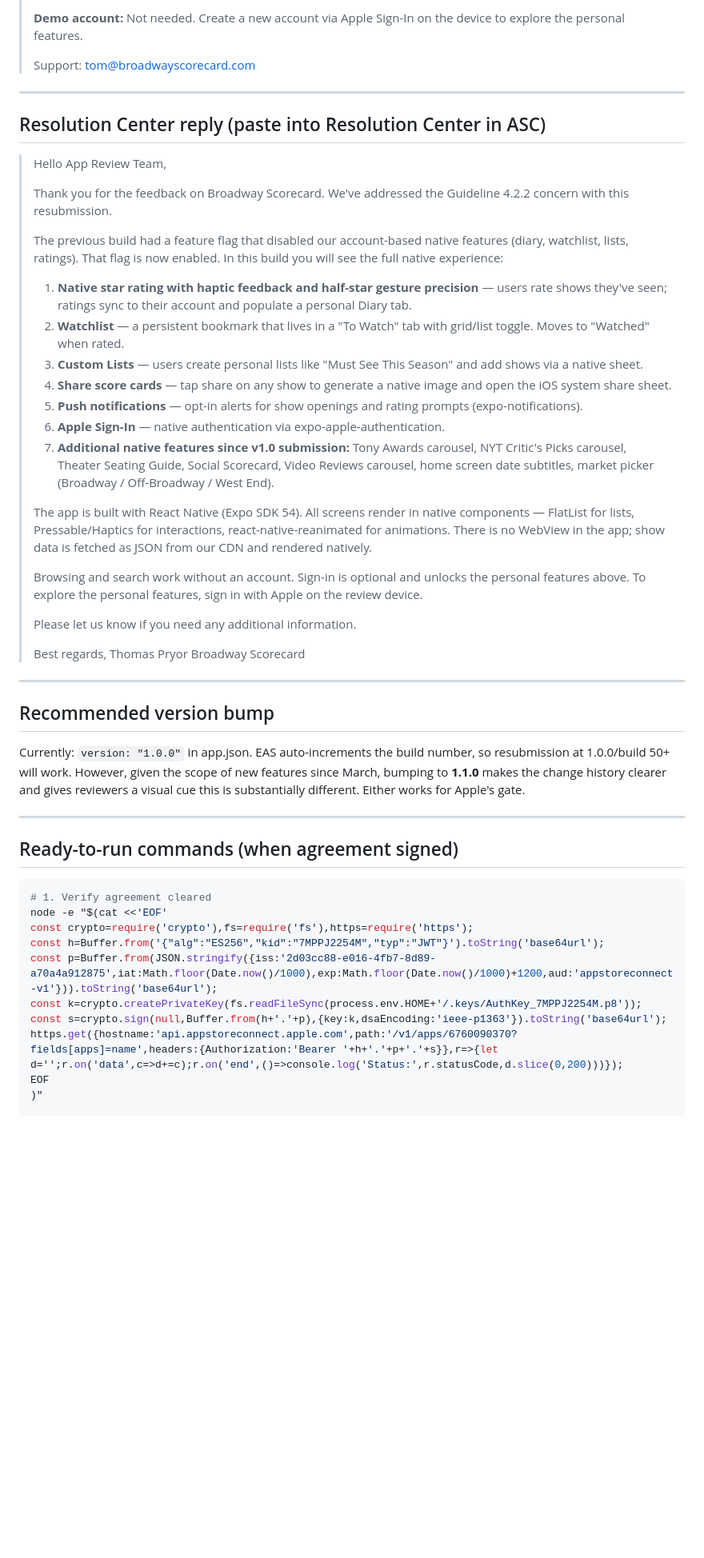
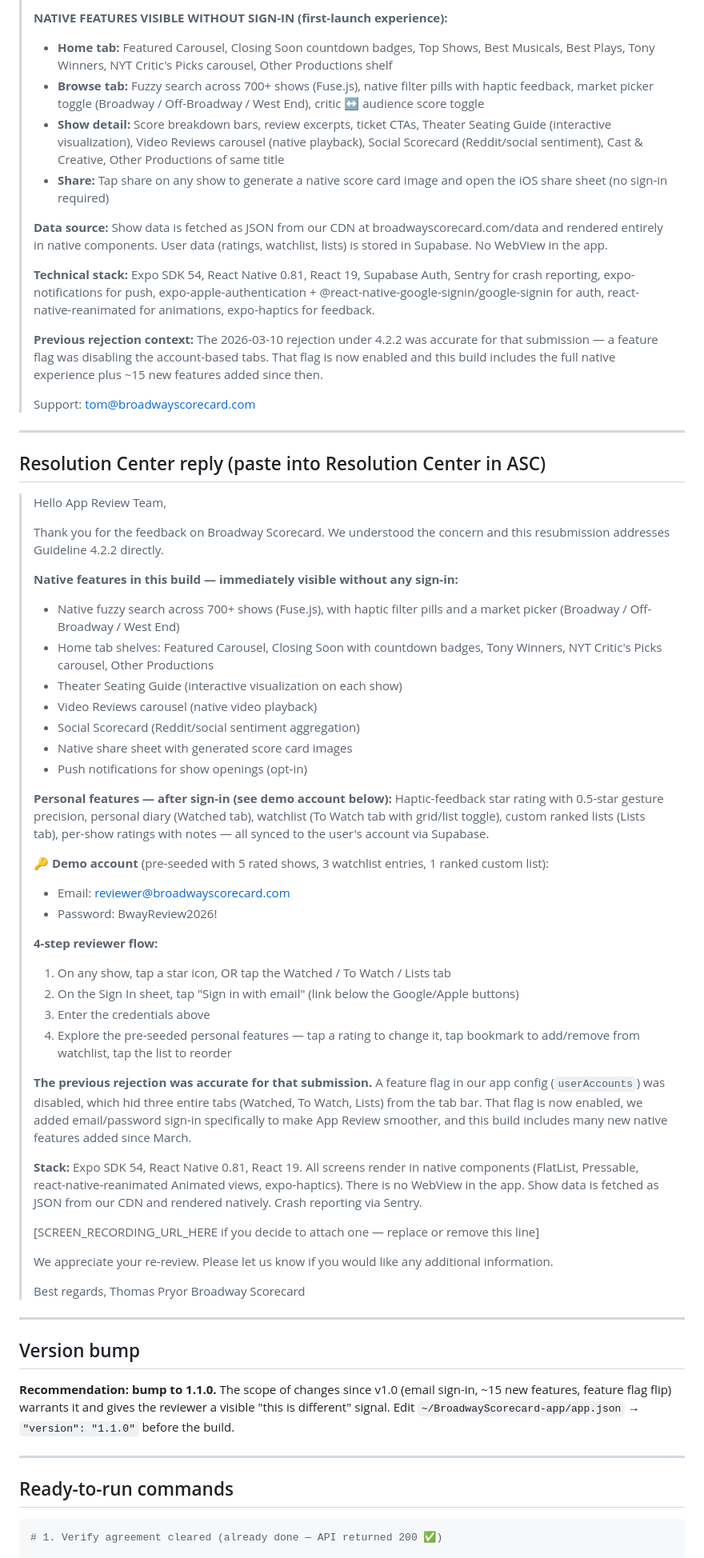
Before and after one commit to thomaspryor/BroadwayScorecard-app, a Markdown page: store-listing/resubmission-4.2.2.md, the part around one of its changes. Shown at 80% size. Rendered like a GitHub page; blank space fills up the shorter version.

````diff
--- a/store-listing/resubmission-4.2.2.md
+++ b/store-listing/resubmission-4.2.2.md
@@ -37,5 +62,15 @@
 >
-> **Demo account:** Not needed. Create a new account via Apple Sign-In on the device to explore the personal features.
+> **NATIVE FEATURES VISIBLE WITHOUT SIGN-IN (first-launch experience):**
+> - **Home tab:** Featured Carousel, Closing Soon countdown badges, Top Shows, Best Musicals, Best Plays, Tony Winners, NYT Critic's Picks carousel, Other Productions shelf
+> - **Browse tab:** Fuzzy search across 700+ shows (Fuse.js), native filter pills with haptic feedback, market picker toggle (Broadway / Off-Broadway / West End), critic ↔ audience score toggle
+> - **Show detail:** Score breakdown bars, review excerpts, ticket CTAs, Theater Seating Guide (interactive visualization), Video Reviews carousel (native playback), Social Scorecard (Reddit/social sentiment), Cast & Creative, Other Productions of same title
+> - **Share:** Tap share on any show to generate a native score card image and open the iOS share sheet (no sign-in required)
+>
+> **Data source:** Show data is fetched as JSON from our CDN at broadwayscorecard.com/data and rendered entirely in native components. User data (ratings, watchlist, lists) is stored in Supabase. No WebView in the app.
+>
+> **Technical stack:** Expo SDK 54, React Native 0.81, React 19, Supabase Auth, Sentry for crash reporting, expo-notifications for push, expo-apple-authentication + @react-native-google-signin/google-signin for auth, react-native-reanimated for animations, expo-haptics for feedback.
+>
+> **Previous rejection context:** The 2026-03-10 rejection under 4.2.2 was accurate for that submission — a feature flag was disabling the account-based tabs. That flag is now enabled and this build includes the full native experience plus ~15 new features added since then.
 >
 > Support: tom@broadwayscorecard.com
 
@@ -45,23 +80,37 @@
 
 > Hello App Review Team,
 >
-> Thank you for the feedback on Broadway Scorecard. We've addressed the Guideline 4.2.2 concern with this resubmission.
+> Thank you for the feedback on Broadway Scorecard. We understood the concern and this resubmission addresses Guideline 4.2.2 directly.
 >
-> The previous build had a feature flag that disabled our account-based native features (diary, watchlist, lists, ratings). That flag is now enabled. In this build you will see the full native experience:
+> **Native features in this build — immediately visible without any sign-in:**
+> - Native fuzzy search across 700+ shows (Fuse.js), with haptic filter pills and a market picker (Broadway / Off-Broadway / West End)
+> - Home tab shelves: Featured Carousel, Closing Soon with countdown badges, Tony Winners, NYT Critic's Picks carousel, Other Productions
+> - Theater Seating Guide (interactive visualization on each show)
+> - Video Reviews carousel (native video playback)
+> - Social Scorecard (Reddit/social sentiment aggregation)
+> - Native share sheet with generated score card images
+> - Push notifications for show openings (opt-in)
 >
-> 1. **Native star rating with haptic feedback and half-star gesture precision** — users rate shows they've seen; ratings sync to their account and populate a personal Diary tab.
-> 2. **Watchlist** — a persistent bookmark that lives in a "To Watch" tab with grid/list toggle. Moves to "Watched" when rated.
-> 3. **Custom Lists** — users create personal lists like "Must See This Season" and add shows via a native sheet.
-> 4. **Share score cards** — tap share on any show to generate a native image and open the iOS system share sheet.
-> 5. **Push notifications** — opt-in alerts for show openings and rating prompts (expo-notifications).
-> 6. **Apple Sign-In** — native authentication via expo-apple-authentication.
-> 7. **Additional native features since v1.0 submission:** Tony Awards carousel, NYT Critic's Picks carousel, Theater Seating Guide, Social Scorecard, Video Reviews carousel, home screen date subtitles, market picker (Broadway / Off-Broadway / West End).
+> **Personal features — after sign-in (see demo account below):**
+> Haptic-feedback star rating with 0.5-star gesture precision, personal diary (Watched tab), watchlist (To Watch tab with grid/list toggle), custom ranked lists (Lists tab), per-show ratings with notes — all synced to the user's account via Supabase.
 >
-> The app is built with React Native (Expo SDK 54). All screens render in native components — FlatList for lists, Pressable/Haptics for interactions, react-native-reanimated for animations. There is no WebView in the app; show data is fetched as JSON from our CDN and rendered natively.
+> **🔑 Demo account** (pre-seeded with 5 rated shows, 3 watchlist entries, 1 ranked custom list):
+> - Email: reviewer@broadwayscorecard.com
+> - Password: BwayReview2026!
 >
-> Browsing and search work without an account. Sign-in is optional and unlocks the personal features above. To explore the personal features, sign in with Apple on the review device.
+> **4-step reviewer flow:**
+> 1. On any show, tap a star icon, OR tap the Watched / To Watch / Lists tab
+> 2. On the Sign In sheet, tap "Sign in with email" (link below the Google/Apple buttons)
+> 3. Enter the credentials above
+> 4. Explore the pre-seeded personal features — tap a rating to change it, tap bookmark to add/remove from watchlist, tap the list to reorder
 >
-> Please let us know if you need any additional information.
+> **The previous rejection was accurate for that submission.** A feature flag in our app config (`userAccounts`) was disabled, which hid three entire tabs (Watched, To Watch, Lists) from the tab bar. That flag is now enabled, we added email/password sign-in specifically to make App Review smoother, and this build includes many new native features added since March.
+>
+> **Stack:** Expo SDK 54, React Native 0.81, React 19. All screens render in native components (FlatList, Pressable, react-native-reanimated Animated views, expo-haptics). There is no WebView in the app. Show data is fetched as JSON from our CDN and rendered natively. Crash reporting via Sentry.
+>
+> [SCREEN_RECORDING_URL_HERE if you decide to attach one — replace or remove this line]
+>
+> We appreciate your re-review. Please let us know if you would like any additional information.
 >
 > Best regards,
 > Thomas Pryor
@@ -69,22 +118,14 @@
 
 ---
 
-## Recommended version bump
-Currently: `version: "1.0.0"` in app.json. EAS auto-increments the build number, so resubmission at 1.0.0/build 50+ will work. However, given the scope of new features since March, bumping to **1.1.0** makes the change history clearer and gives reviewers a visual cue this is substantially different. Either works for Apple's gate.
+## Version bump
+
+**Recommendation: bump to 1.1.0.** The scope of changes since v1.0 (email sign-in, ~15 new features, feature flag flip) warrants it and gives the reviewer a visible "this is different" signal. Edit `~/BroadwayScorecard-app/app.json` → `"version": "1.1.0"` before the build.
 
 ---
 
-## Ready-to-run commands (when agreement signed)
+## Ready-to-run commands
 
 ```bash
-# 1. Verify agreement cleared
-node -e "$(cat <<'EOF'
-const crypto=require('crypto'),fs=require('fs'),https=require('https');
-const h=Buffer.from('{"alg":"ES256","kid":"7MPPJ2254M","typ":"JWT"}').toString('base64url');
-const p=Buffer.from(JSON.stringify({iss:'2d03cc88-e016-4fb7-8d89-a70a4a912875',iat:Math.floor(Date.now()/1000),exp:Math.floor(Date.now()/1000)+1200,aud:'appstoreconnect-v1'})).toString('base64url');
-const k=crypto.createPrivateKey(fs.readFileSync(process.env.HOME+'/.keys/AuthKey_7MPPJ2254M.p8'));
-const s=crypto.sign(null,Buffer.from(h+'.'+p),{key:k,dsaEncoding:'ieee-p1363'}).toString('base64url');
-https.get({hostname:'api.appstoreconnect.apple.com',path:'/v1/apps/6760090370?fields[apps]=name',headers:{Authorization:'Bearer '+h+'.'+p+'.'+s}},r=>{let d='';r.on('data',c=>d+=c);r.on('end',()=>console.log('Status:',r.statusCode,d.slice(0,200)))});
-EOF
-)"
+# 1. Verify agreement cleared (already done — API returned 200 ✅)
 
````
Also changed, not shown: other parts of store-listing/resubmission-4.2.2.md (+63 -21 lines), store-listing/screen-recording-script.md (added, +111 -0 lines).
